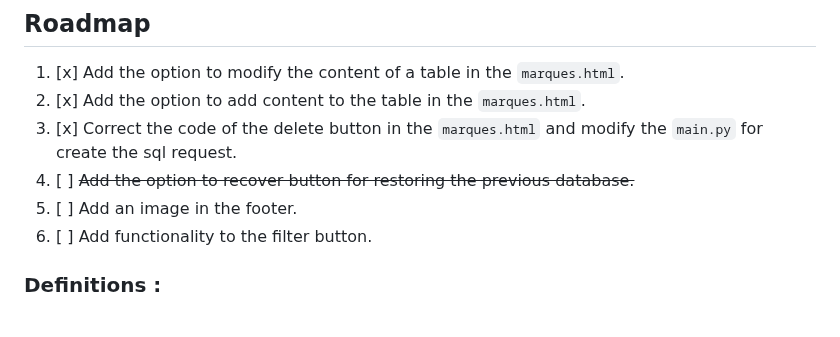
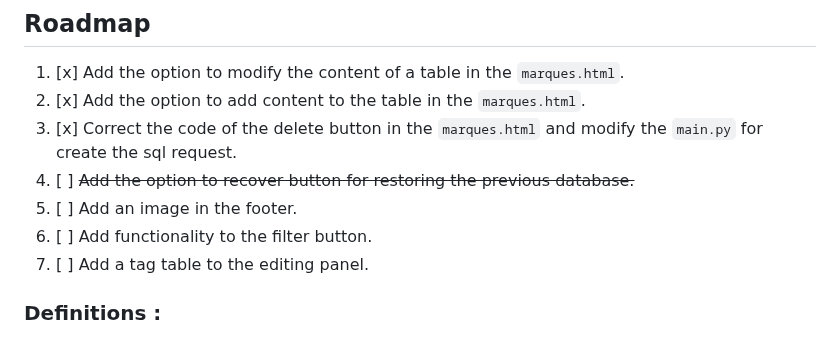
Before and after one commit to InstaZDLL/Besson_Ethan_info1a_164_2023, a Markdown page: README.md, the part around the change. Drawn GitHub-style.

Commit message:
Adding an objective to the roadmap in README.md

```diff
--- a/README.md
+++ b/README.md
@@ -23,6 +23,7 @@ The goal of this project is to show our skills and understanding of web developm
 4. [ ] ~~Add the option to recover button for restoring the previous database.~~
 5. [ ] Add an image in the footer.
 6. [ ] Add functionality to the filter button.
+7. [ ] Add a tag table to the editing panel.
 
 
 ### Definitions :
```
